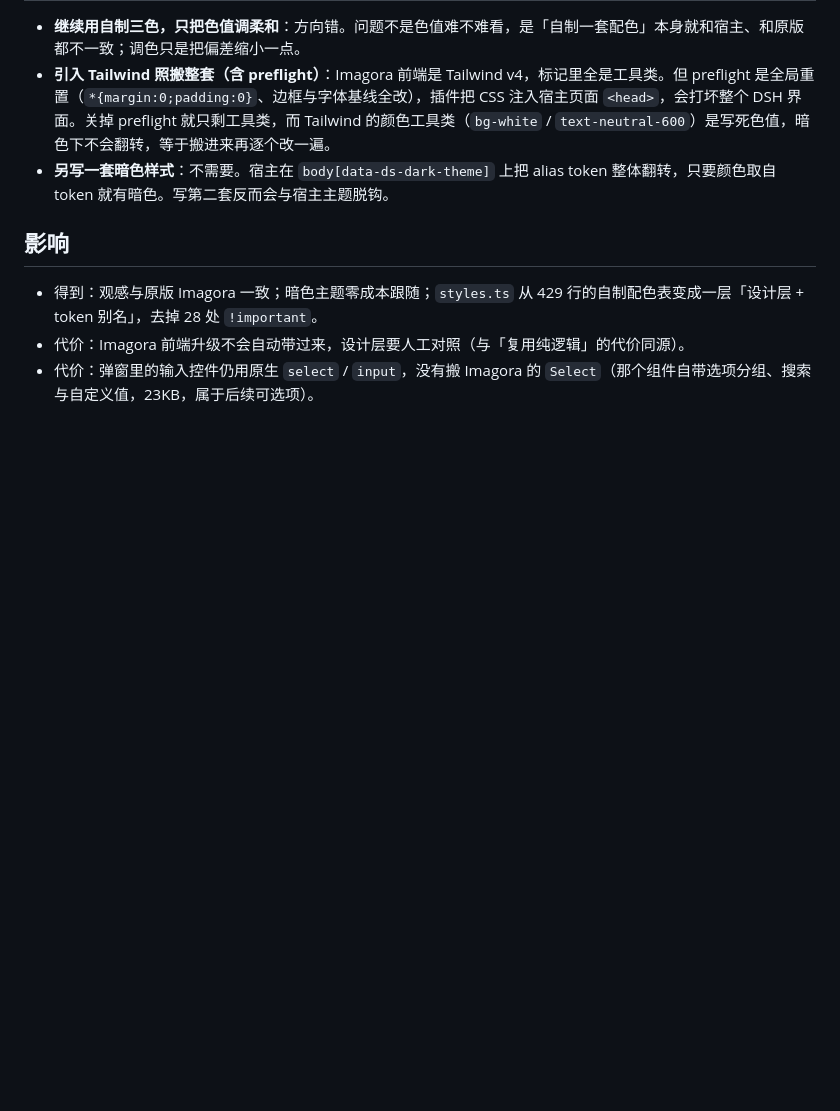
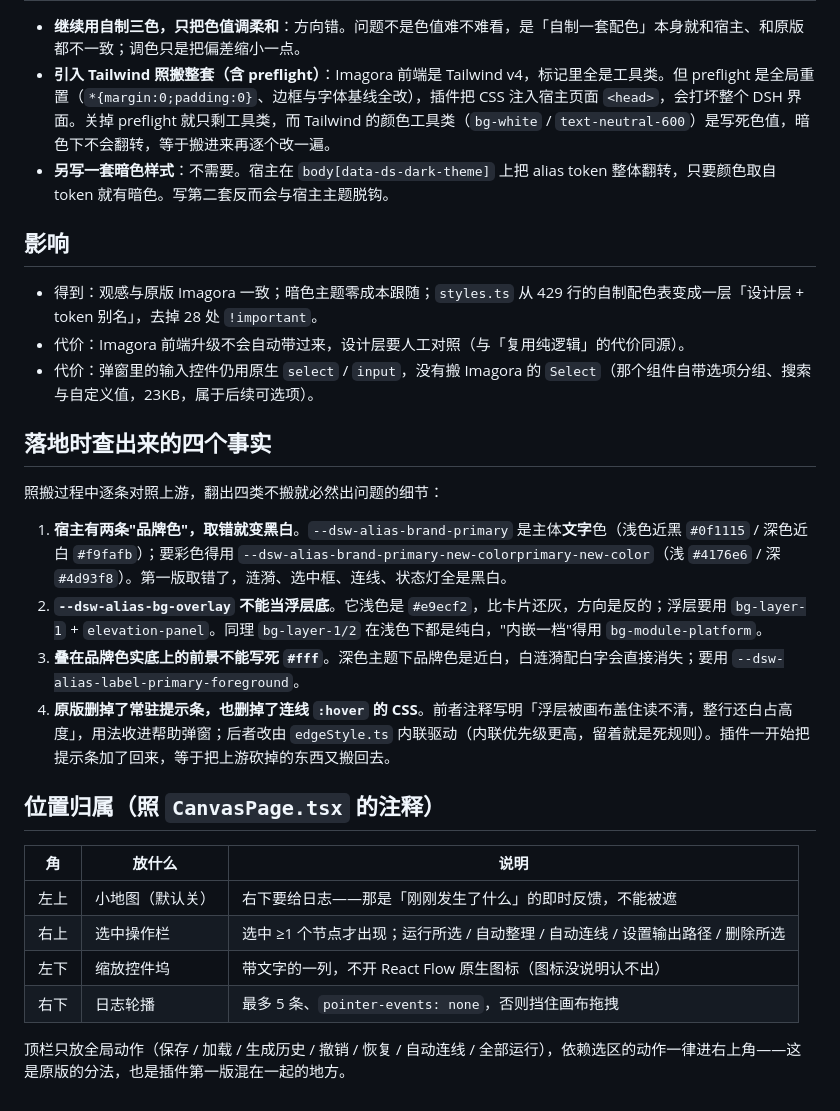
Before and after one commit to cslkkl/dsh-imagora-desk, a Markdown page: .agents/notes/2026-11-07-imagora-visual-parity.md, the part around the change. Rendered like a GitHub page; blank space fills up the shorter version.

```diff
--- a/.agents/notes/2026-11-07-imagora-visual-parity.md
+++ b/.agents/notes/2026-11-07-imagora-visual-parity.md
@@ -31,3 +31,23 @@
 - 得到：观感与原版 Imagora 一致；暗色主题零成本跟随；`styles.ts` 从 429 行的自制配色表变成一层「设计层 + token 别名」，去掉 28 处 `!important`。
 - 代价：Imagora 前端升级不会自动带过来，设计层要人工对照（与「复用纯逻辑」的代价同源）。
 - 代价：弹窗里的输入控件仍用原生 `select` / `input`，没有搬 Imagora 的 `Select`（那个组件自带选项分组、搜索与自定义值，23KB，属于后续可选项）。
+
+## 落地时查出来的四个事实
+
+照搬过程中逐条对照上游，翻出四类不搬就必然出问题的细节：
+
+1. **宿主有两条"品牌色"，取错就变黑白**。`--dsw-alias-brand-primary` 是主体**文字**色（浅色近黑 `#0f1115` / 深色近白 `#f9fafb`）；要彩色得用 `--dsw-alias-brand-primary-new-colorprimary-new-color`（浅 `#4176e6` / 深 `#4d93f8`）。第一版取错了，涟漪、选中框、连线、状态灯全是黑白。
+2. **`--dsw-alias-bg-overlay` 不能当浮层底**。它浅色是 `#e9ecf2`，比卡片还灰，方向是反的；浮层要用 `bg-layer-1` + `elevation-panel`。同理 `bg-layer-1/2` 在浅色下都是纯白，"内嵌一档"得用 `bg-module-platform`。
+3. **叠在品牌色实底上的前景不能写死 `#fff`**。深色主题下品牌色是近白，白涟漪配白字会直接消失；要用 `--dsw-alias-label-primary-foreground`。
+4. **原版删掉了常驻提示条，也删掉了连线 `:hover` 的 CSS**。前者注释写明「浮层被画布盖住读不清，整行还白占高度」，用法收进帮助弹窗；后者改由 `edgeStyle.ts` 内联驱动（内联优先级更高，留着就是死规则）。插件一开始把提示条加了回来，等于把上游砍掉的东西又搬回去。
+
+## 位置归属（照 `CanvasPage.tsx` 的注释）
+
+| 角   | 放什么           | 说明                                                                           |
+| ---- | ---------------- | ------------------------------------------------------------------------------ |
+| 左上 | 小地图（默认关） | 右下要给日志——那是「刚刚发生了什么」的即时反馈，不能被遮                       |
+| 右上 | 选中操作栏       | 选中 ≥1 个节点才出现；运行所选 / 自动整理 / 自动连线 / 设置输出路径 / 删除所选 |
+| 左下 | 缩放控件坞       | 带文字的一列，不开 React Flow 原生图标（图标没说明认不出）                     |
+| 右下 | 日志轮播         | 最多 5 条、`pointer-events: none`，否则挡住画布拖拽                            |
+
+顶栏只放全局动作（保存 / 加载 / 生成历史 / 撤销 / 恢复 / 自动连线 / 全部运行），依赖选区的动作一律进右上角——这是原版的分法，也是插件第一版混在一起的地方。
```
Also changed, not shown: docs/ARCHITECTURE.md (+25 -0 lines), src/client/README.md (+4 -2 lines), docs/images/canvas.png.
